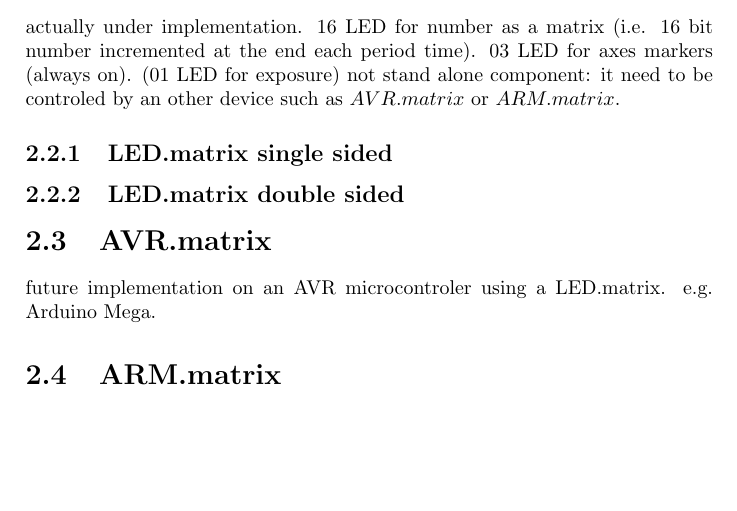
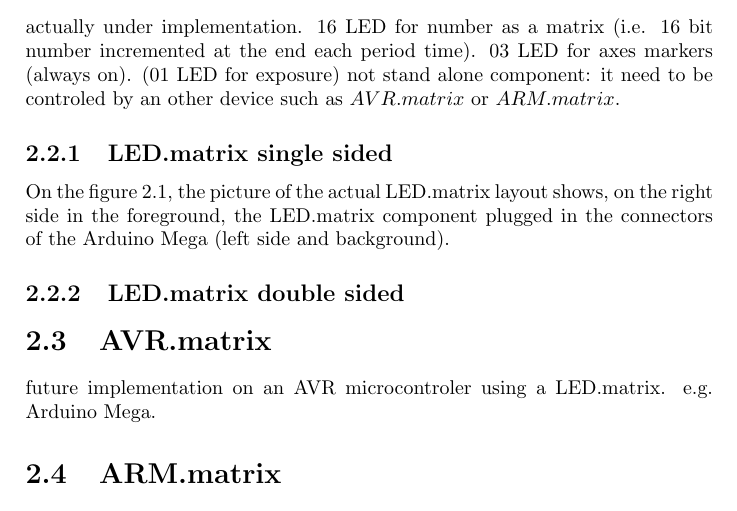
Before and after one commit to coupdair/matrixi, a LaTeX document (matrixi/matrixIxirtam.tex): part of page 6 of 8 before the commit and part of page 6 of 9 after it, cut so that both start at the same text, the shorter picture padded with empty space. Compiled offline with pdfLaTeX.

Commit message:
documentation changes concerning LED.matrix modified:   README: add LED.matrix paragraph and matrixi sketch modified:   matrixi/matrixIxirtam.pdf: corresponding update modified:   matrixi/matrixIxirtam.tex: add LED.matrix photo and comments

```diff
--- a/matrixi/matrixIxirtam.tex
+++ b/matrixi/matrixIxirtam.tex
@@ -111,3 +114,6 @@ not stand alone component: it need to be controled by an other device such as $A
+  \label{fig:LED_matrix_picture}
+\end{figure}
+On the figure~\ref{fig:LED_matrix_picture}, the picture of the actual LED.matrix layout shows, on the right side in the foreground, the LED.matrix component plugged in the connectors of the Arduino Mega (left side and background).
 \subsection{LED.matrix double sided}
 \section{AVR.matrix}
 future implementation on an AVR microcontroler using a LED.matrix.
```
Also changed, not shown: matrixi/matrixIxirtam.pdf, matrixi/matrixIxirtam.tex (3 more changed lines), 1 other file.
